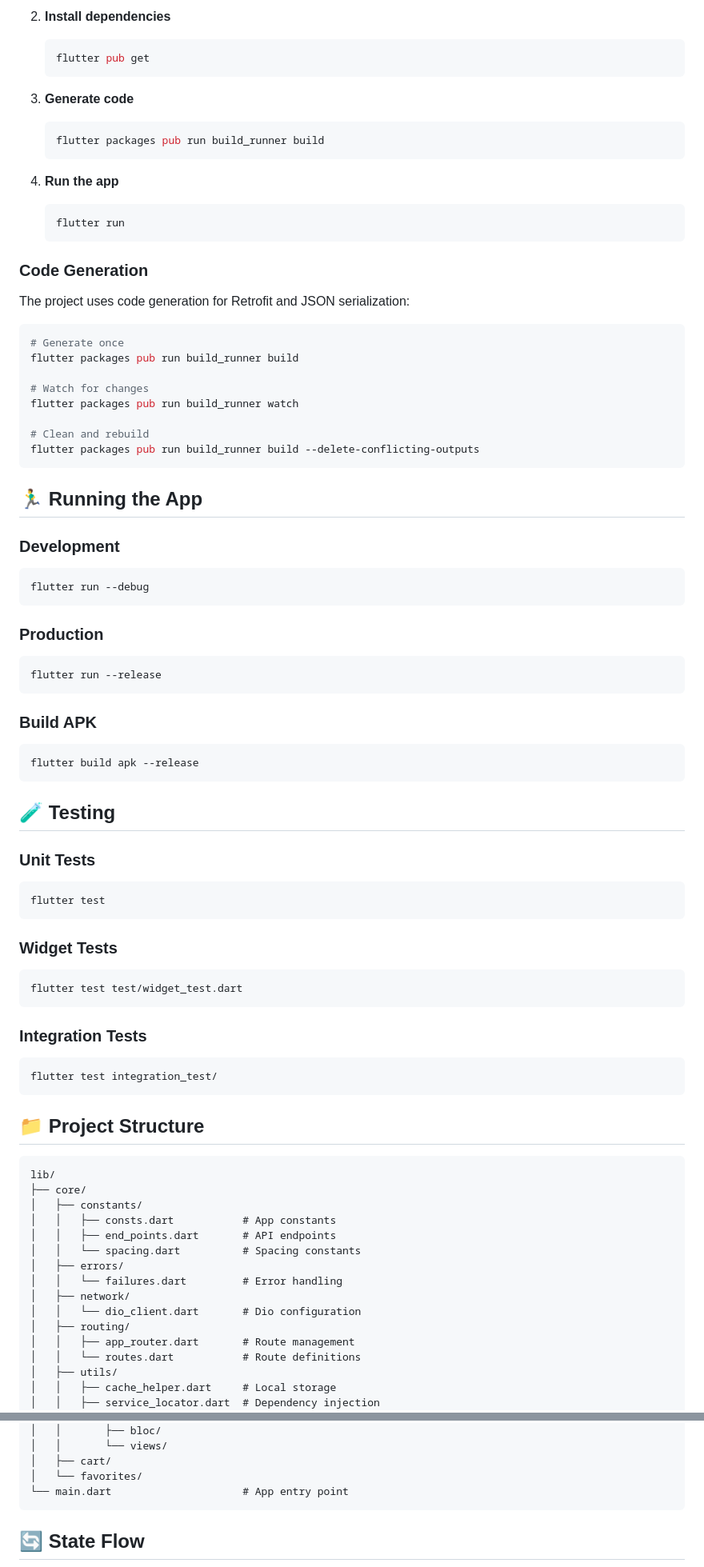
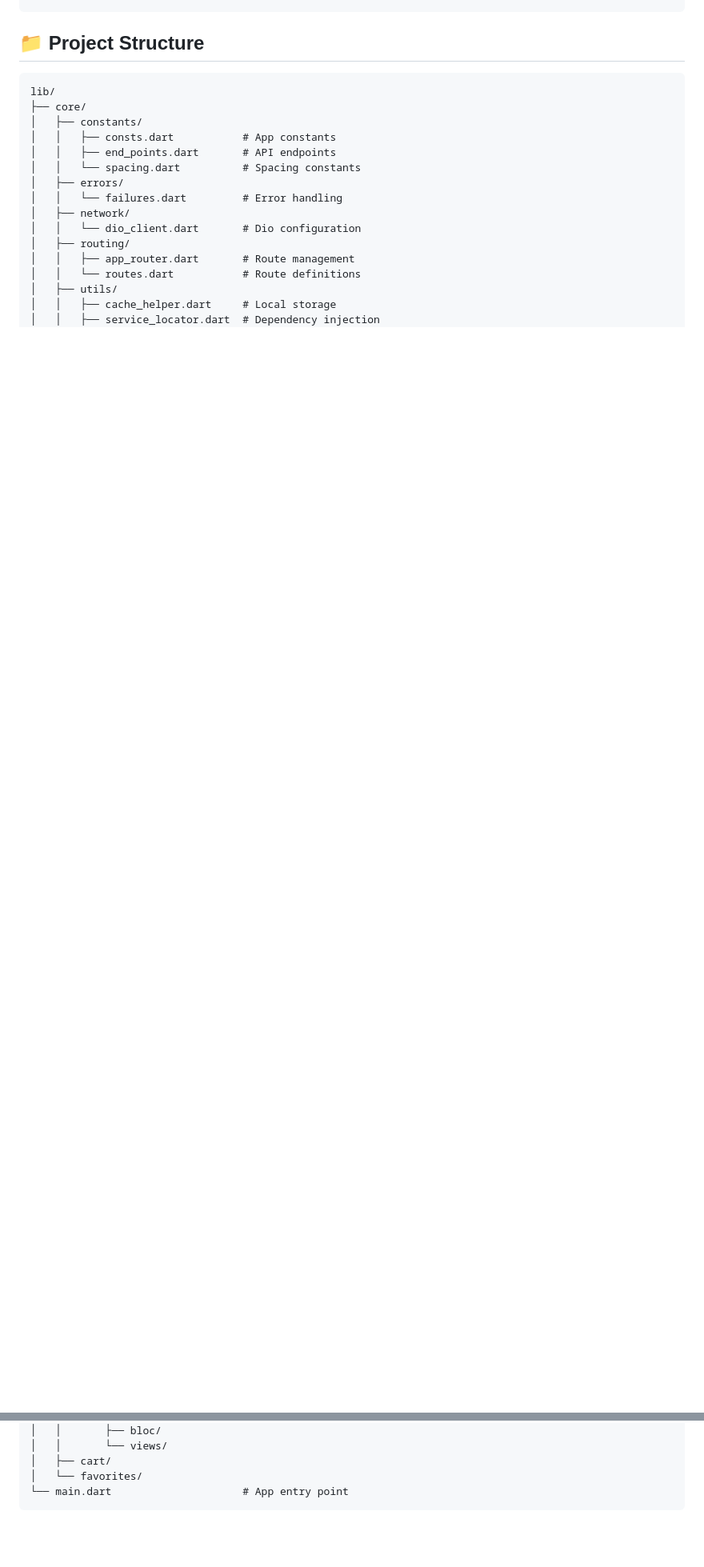
Before and after one commit to osamamohamedr1/e-commerce-task, a Markdown page: README.md, 2 parts joined by grey strips. Shown at 80% size. GitHub-like rendering; blank space fills up the shorter version.

````diff
--- a/README.md
+++ b/README.md
@@ -277,72 +169,3 @@ dev_dependencies:
-2. **Install dependencies**
-   ```bash
-   flutter pub get
-   ```
-
-3. **Generate code**
-   ```bash
-   flutter packages pub run build_runner build
-   ```
-
-4. **Run the app**
-   ```bash
-   flutter run
-   ```
-
-### Code Generation
-
-The project uses code generation for Retrofit and JSON serialization:
-
-```bash
-# Generate once
-flutter packages pub run build_runner build
-
-# Watch for changes
-flutter packages pub run build_runner watch
-
-# Clean and rebuild
-flutter packages pub run build_runner build --delete-conflicting-outputs
-```
-
-## 🏃‍♂️ Running the App
-
-### Development
-
-```bash
-flutter run --debug
-```
-
-### Production
-
-```bash
-flutter run --release
-```
-
-### Build APK
-
-```bash
-flutter build apk --release
-```
-
-## 🧪 Testing
-
-### Unit Tests
-
-```bash
-flutter test
-```
-
-### Widget Tests
-
-```bash
-flutter test test/widget_test.dart
-```
-
-### Integration Tests
-
-```bash
-flutter test integration_test/
-```
 
 ## 📁 Project Structure
 
@@ -388,5 +211,4 @@ lib/
 └── main.dart                     # App entry point
 ```
 
-## 🔄 State Flow
 
````
Also changed, not shown: other parts of README.md (+1 -174 lines).
